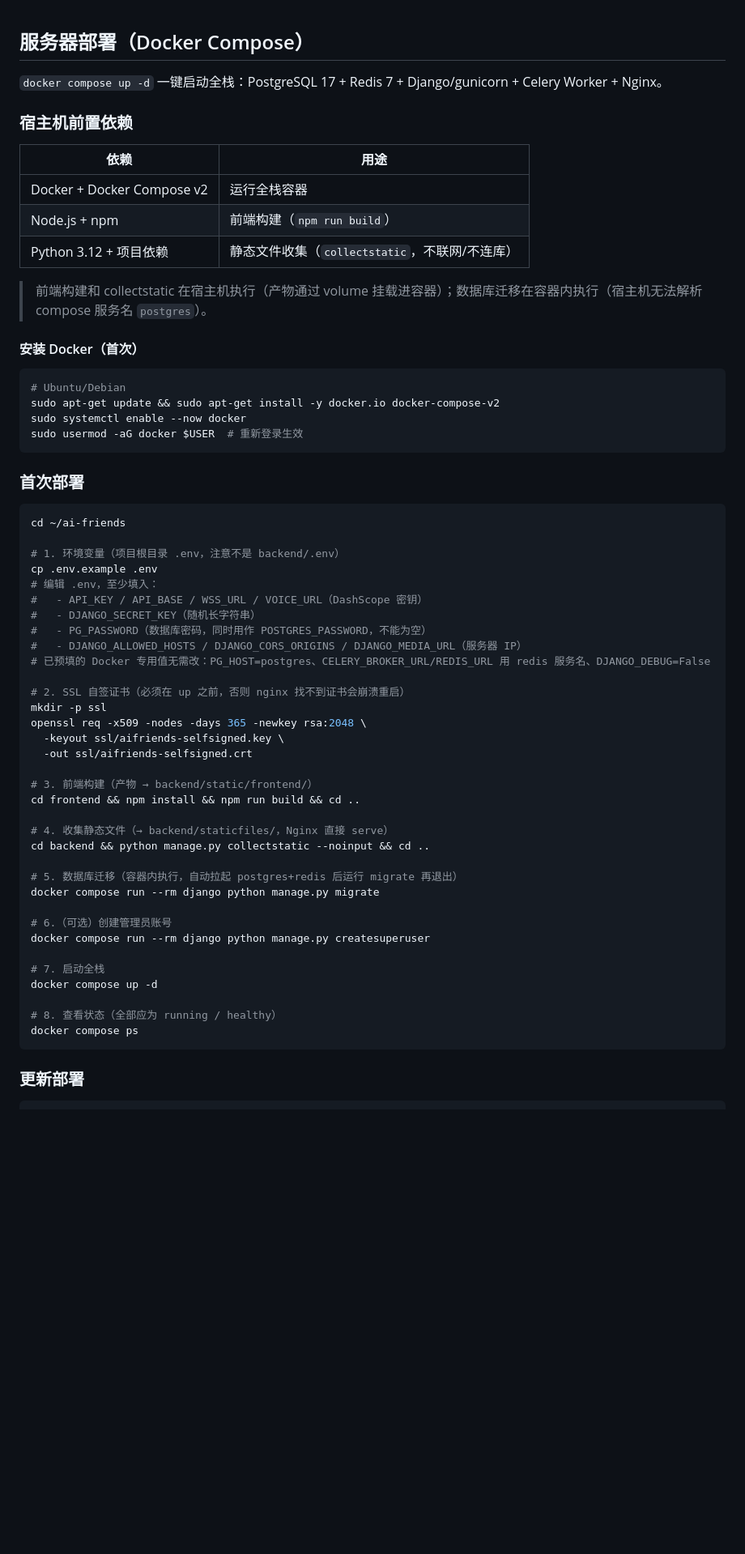
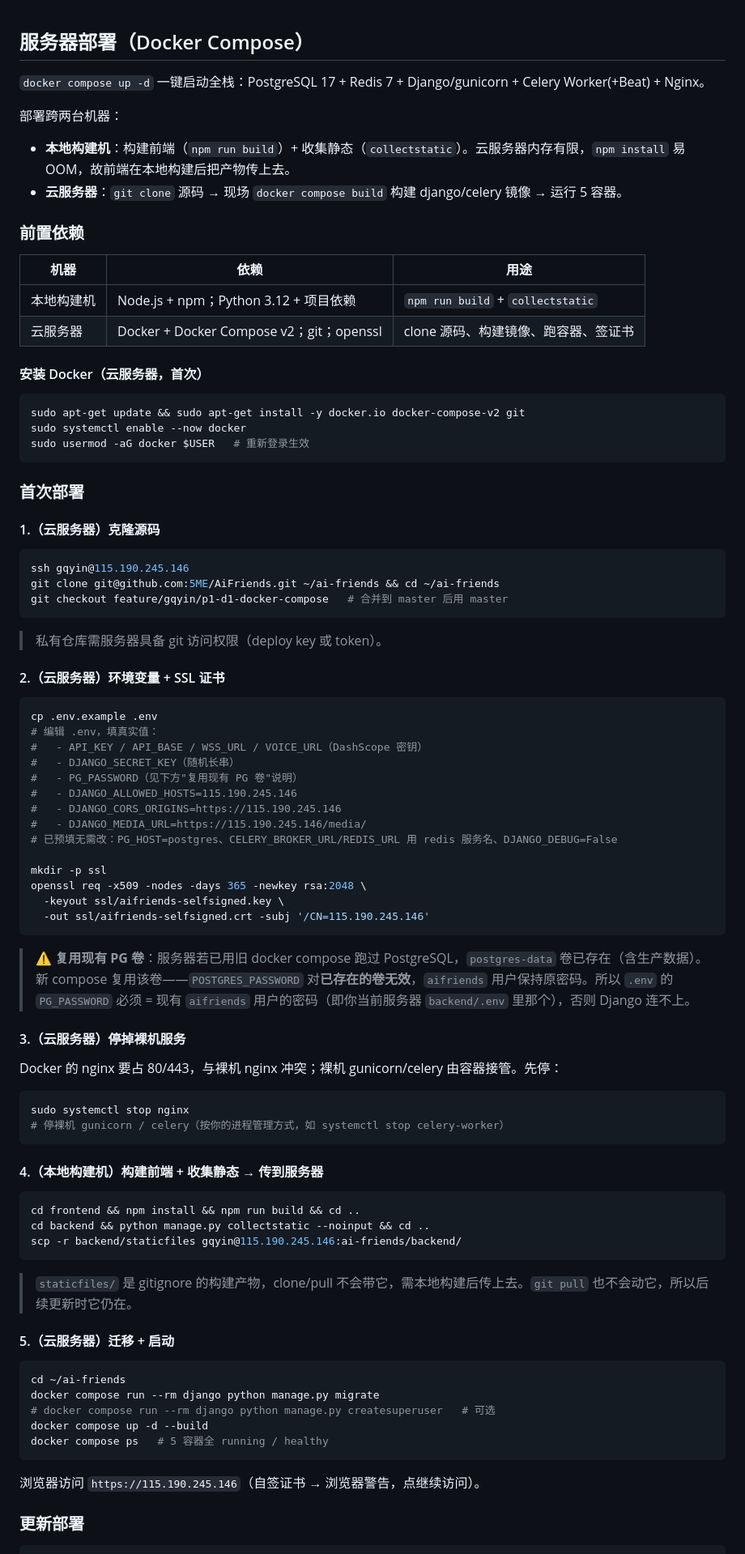
Before and after one commit to 5ME/AiFriends, a Markdown page: 服务器部署.md, the part around one of its changes. Shown at 81% size. Rendered like a GitHub page; blank space fills up the shorter version.

Commit message:
docs(d1): deploy guide for git-clone + local frontend build model
Match the actual workflow: source via git clone/pull on the server,
frontend built locally + collectstatic + scp staticfiles/ (the 4GiB server
can OOM on npm install). Add stop-bare-metal + rollback steps and the
"reuse existing PG volume -> PG_PASSWORD must match" caution.

Co-Authored-By: Claude Opus 4.8 <noreply@anthropic.com>

````diff
--- a/服务器部署.md
+++ b/服务器部署.md
@@ -1,64 +1,90 @@
 ## 服务器部署（Docker Compose）
 
-`docker compose up -d` 一键启动全栈：PostgreSQL 17 + Redis 7 + Django/gunicorn + Celery Worker + Nginx。
+`docker compose up -d` 一键启动全栈：PostgreSQL 17 + Redis 7 + Django/gunicorn + Celery Worker(+Beat) + Nginx。
 
-### 宿主机前置依赖
+部署跨两台机器：
 
-| 依赖 | 用途 |
-|------|------|
-| Docker + Docker Compose v2 | 运行全栈容器 |
-| Node.js + npm | 前端构建（`npm run build`） |
-| Python 3.12 + 项目依赖 | 静态文件收集（`collectstatic`，不联网/不连库） |
+- **本地构建机**：构建前端（`npm run build`）+ 收集静态（`collectstatic`）。云服务器内存有限，`npm install` 易 OOM，故前端在本地构建后把产物传上去。
+- **云服务器**：`git clone` 源码 → 现场 `docker compose build` 构建 django/celery 镜像 → 运行 5 容器。
 
-> 前端构建和 collectstatic 在宿主机执行（产物通过 volume 挂载进容器）；数据库迁移在容器内执行（宿主机无法解析 compose 服务名 `postgres`）。
+### 前置依赖
 
-#### 安装 Docker（首次）
+| 机器 | 依赖 | 用途 |
+|------|------|------|
+| 本地构建机 | Node.js + npm；Python 3.12 + 项目依赖 | `npm run build` + `collectstatic` |
+| 云服务器 | Docker + Docker Compose v2；git；openssl | clone 源码、构建镜像、跑容器、签证书 |
+
+#### 安装 Docker（云服务器，首次）
 
 ```bash
-# Ubuntu/Debian
-sudo apt-get update && sudo apt-get install -y docker.io docker-compose-v2
+sudo apt-get update && sudo apt-get install -y docker.io docker-compose-v2 git
 sudo systemctl enable --now docker
-sudo usermod -aG docker $USER  # 重新登录生效
+sudo usermod -aG docker $USER   # 重新登录生效
 ```
 
 ### 首次部署
 
+#### 1.（云服务器）克隆源码
+
 ```bash
-cd ~/ai-friends
+ssh gqyin@115.190.245.146
+git clone git@github.com:5ME/AiFriends.git ~/ai-friends && cd ~/ai-friends
+git checkout feature/gqyin/p1-d1-docker-compose   # 合并到 master 后用 master
+```
 
-# 1. 环境变量（项目根目录 .env，注意不是 backend/.env）
+> 私有仓库需服务器具备 git 访问权限（deploy key 或 token）。
+
+#### 2.（云服务器）环境变量 + SSL 证书
+
+```bash
 cp .env.example .env
-# 编辑 .env，至少填入：
+# 编辑 .env，填真实值：
 #   - API_KEY / API_BASE / WSS_URL / VOICE_URL（DashScope 密钥）
-#   - DJANGO_SECRET_KEY（随机长字符串）
-#   - PG_PASSWORD（数据库密码，同时用作 POSTGRES_PASSWORD，不能为空）
-#   - DJANGO_ALLOWED_HOSTS / DJANGO_CORS_ORIGINS / DJANGO_MEDIA_URL（服务器 IP）
-# 已预填的 Docker 专用值无需改：PG_HOST=postgres、CELERY_BROKER_URL/REDIS_URL 用 redis 服务名、DJANGO_DEBUG=False
+#   - DJANGO_SECRET_KEY（随机长串）
+#   - PG_PASSWORD（见下方"复用现有 PG 卷"说明）
+#   - DJANGO_ALLOWED_HOSTS=115.190.245.146
+#   - DJANGO_CORS_ORIGINS=https://115.190.245.146
+#   - DJANGO_MEDIA_URL=https://115.190.245.146/media/
+# 已预填无需改：PG_HOST=postgres、CELERY_BROKER_URL/REDIS_URL 用 redis 服务名、DJANGO_DEBUG=False
 
-# 2. SSL 自签证书（必须在 up 之前，否则 nginx 找不到证书会崩溃重启）
 mkdir -p ssl
 openssl req -x509 -nodes -days 365 -newkey rsa:2048 \
   -keyout ssl/aifriends-selfsigned.key \
-  -out ssl/aifriends-selfsigned.crt
+  -out ssl/aifriends-selfsigned.crt -subj '/CN=115.190.245.146'
+```
 
-# 3. 前端构建（产物 → backend/static/frontend/）
+> **⚠️ 复用现有 PG 卷**：服务器若已用旧 docker compose 跑过 PostgreSQL，`postgres-data` 卷已存在（含生产数据）。新 compose 复用该卷——`POSTGRES_PASSWORD` 对**已存在的卷无效**，`aifriends` 用户保持原密码。所以 `.env` 的 `PG_PASSWORD` 必须 = 现有 `aifriends` 用户的密码（即你当前服务器 `backend/.env` 里那个），否则 Django 连不上。
+
+#### 3.（云服务器）停掉裸机服务
+
+Docker 的 nginx 要占 80/443，与裸机 nginx 冲突；裸机 gunicorn/celery 由容器接管。先停：
+
+```bash
+sudo systemctl stop nginx
+# 停裸机 gunicorn / celery（按你的进程管理方式，如 systemctl stop celery-worker）
+```
+
+#### 4.（本地构建机）构建前端 + 收集静态 → 传到服务器
+
+```bash
 cd frontend && npm install && npm run build && cd ..
+cd backend && python manage.py collectstatic --noinput && cd ..
+scp -r backend/staticfiles gqyin@115.190.245.146:ai-friends/backend/
+```
 
-# 4. 收集静态文件（→ backend/staticfiles/，Nginx 直接 serve）
-cd backend && python manage.py collectstatic --noinput && cd ..
+> `staticfiles/` 是 gitignore 的构建产物，clone/pull 不会带它，需本地构建后传上去。`git pull` 也不会动它，所以后续更新时它仍在。
 
-# 5. 数据库迁移（容器内执行，自动拉起 postgres+redis 后运行 migrate 再退出）
+#### 5.（云服务器）迁移 + 启动
+
+```bash
+cd ~/ai-friends
 docker compose run --rm django python manage.py migrate
+# docker compose run --rm django python manage.py createsuperuser   # 可选
+docker compose up -d --build
+docker compose ps   # 5 容器全 running / healthy
+```
 
-# 6.（可选）创建管理员账号
-docker compose run --rm django python manage.py createsuperuser
-
-# 7. 启动全栈
-docker compose up -d
-
-# 8. 查看状态（全部应为 running / healthy）
-docker compose ps
-```
+浏览器访问 `https://115.190.245.146`（自签证书 → 浏览器警告，点继续访问）。
 
 ### 更新部署
 
````
Also changed, not shown: other parts of 服务器部署.md (+19 -12 lines), 2 other files.
